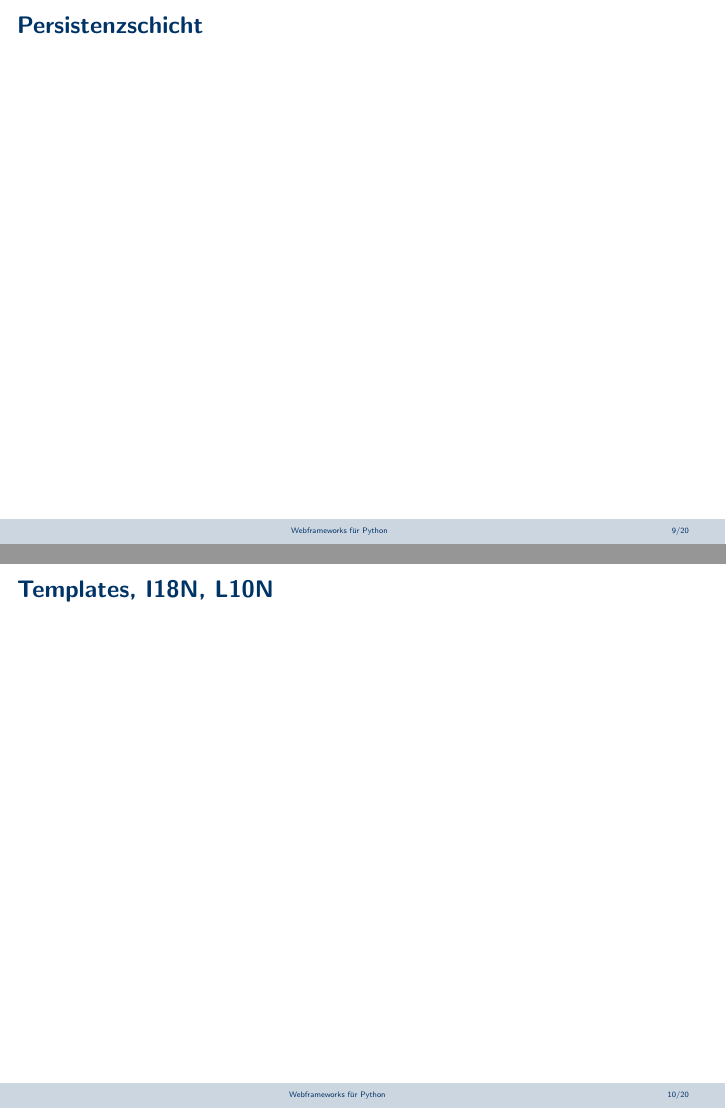
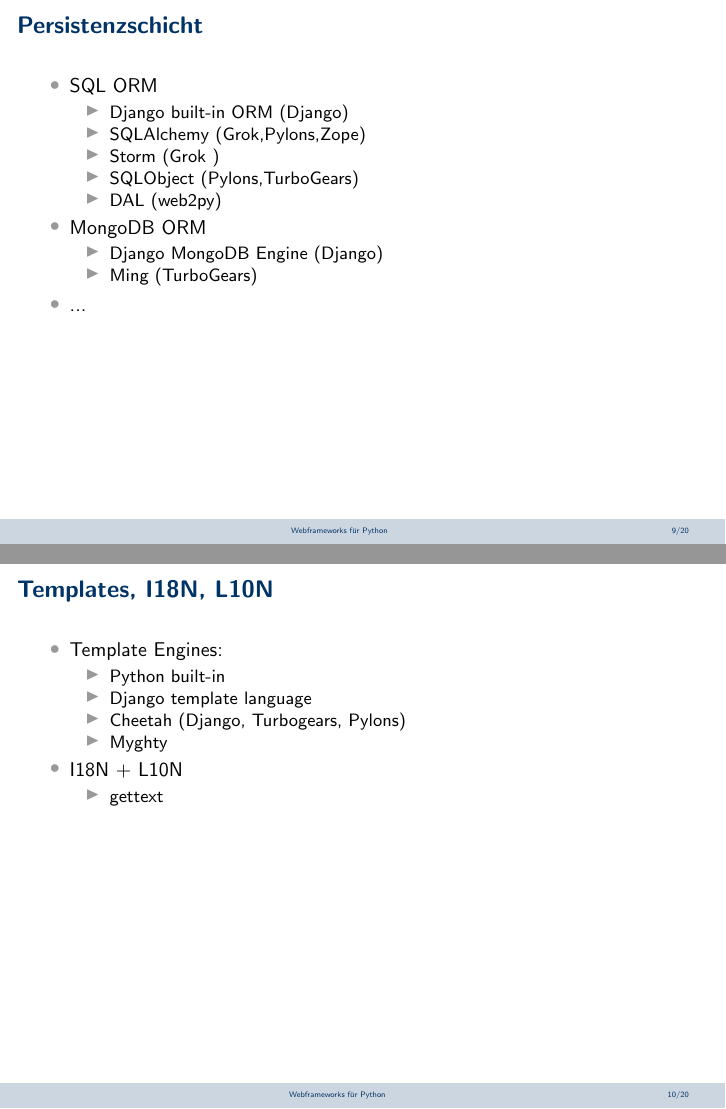
Before and after one commit to andreasknoepfle/swt_python, LaTeX slides (master.tex): pages 9 and 10 of 20 before the commit and pages 18 and 25 of 35 after it, joined at a grey line. Compiled offline with pdfLaTeX.

Commit message:
Persistenzschicht Optionen + TemplateEngine Optionen + gitignore

```diff
--- a/master.tex
+++ b/master.tex
@@ -191,11 +191,42 @@
 
 \begin{frame}
   \frametitle{Persistenzschicht}
+  \begin{itemize}
+	\item SQL ORM
+	\begin{itemize}
+  		\item Django built-in ORM (Django)
+  		\item SQLAlchemy (Grok,Pylons,Zope)
+  		\item Storm (Grok )
+  		\item SQLObject (Pylons,TurboGears)
+  		\item DAL (web2py)
+	 \end{itemize}
+	\item MongoDB ORM
+	\begin{itemize}
+ 		\item Django MongoDB Engine (Django)
+  		\item Ming (TurboGears)
+  	\end{itemize}
+  	\item ...
+  \end{itemize}
+
 \end{frame}
 
 
 \begin{frame}
   \frametitle{Templates, I18N, L10N}
+  \begin{itemize}
+  	\item Template Engines:
+  		\begin{itemize}
+  			\item Python built-in
+ 			\item Django template language
+  			\item Cheetah (Django, Turbogears, Pylons)
+  			\item Myghty
+  		\end{itemize}
+  \item I18N + L10N
+  \begin{itemize}
+  	\item gettext
+   \end{itemize}
+  \end{itemize}
+
 \end{frame}
 
 
```
